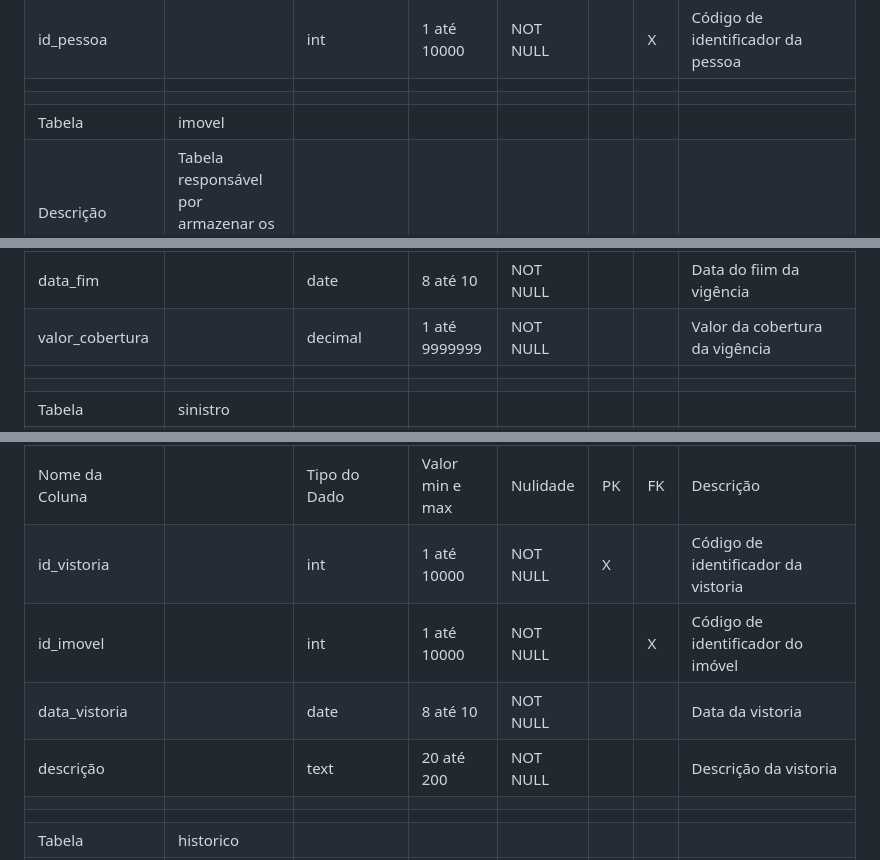
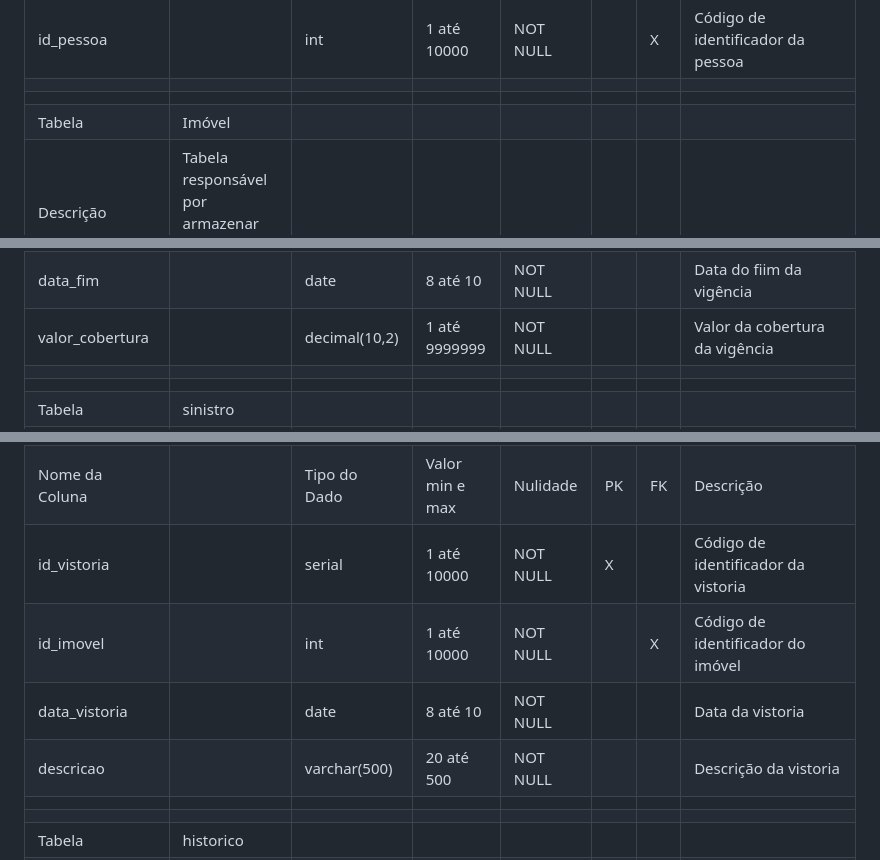
Before and after one commit to paulorsimao/HUG, a Markdown page: Dicionario.md, 3 parts joined by grey strips. GitHub-like rendering.

```diff
--- a/Dicionario.md
+++ b/Dicionario.md
@@ -50,7 +51,7 @@
 |id_pessoa| |int|1 até 10000|NOT NULL| |X|Código de identificador da pessoa|
 | | | | | | | | |
 | | | | | | | | |
-|Tabela|imovel| | | | | | |
+|Tabela|Imóvel| | | | | | |
 |Descrição|Tabela responsável por armazenar os dados dos imoveis| | | | | | |
 |Atributos| | | | | | | |
 |Nome da Coluna| |Tipo do Dado|Valor min e max|Nulidade|PK|FK|Descrição|
@@ -87,7 +88,7 @@
 |id_cliente| |int|1 até 10000|NOT NULL| |X|Código de identificador do cliente |
 |data_inicio| |date|8 até 10|NOT NULL| | |Data de inicio da vigência |
 |data_fim| |date|8 até 10|NOT NULL| | |Data do fiim da vigência |
-|valor_cobertura| |decimal|1 até 9999999|NOT NULL| | |Valor da cobertura da vigência|
+|valor_cobertura| |decimal(10,2)|1 até 9999999|NOT NULL| | |Valor da cobertura da vigência|
 | | | | | | | | |
 | | | | | | | | |
 |Tabela|sinistro| | | | | | |
@@ -105,10 +106,10 @@
 |Descrição|Tabela responsável por armazenar os dados das vistorias| | | | | | |
 |Atributos| | | | | | | |
 |Nome da Coluna| |Tipo do Dado|Valor min e max|Nulidade|PK|FK|Descrição|
-|id_vistoria| |int|1 até 10000|NOT NULL|X| |Código de identificador da vistoria|
+|id_vistoria| |serial|1 até 10000|NOT NULL|X| |Código de identificador da vistoria|
 |id_imovel| |int|1 até 10000|NOT NULL| |X|Código de identificador do imóvel|
 |data_vistoria| |date|8 até 10|NOT NULL| | |Data da vistoria |
-|descrição| |text|20 até 200|NOT NULL| | |Descrição da vistoria|
+|descricao| |varchar(500)|20 até 500|NOT NULL| | |Descrição da vistoria|
 | | | | | | | | |
 | | | | | | | | |
 |Tabela|historico| | | | | | |
```
Also changed, not shown: other parts of Dicionario.md (+27 -26 lines).
